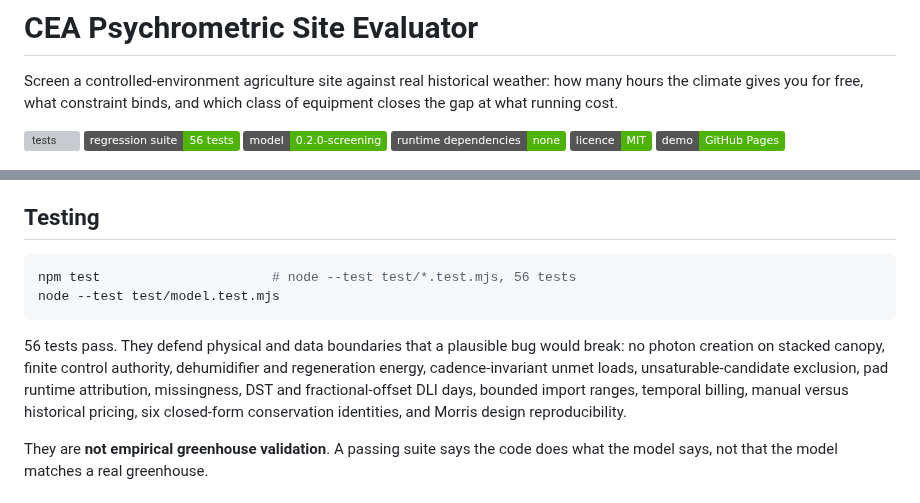
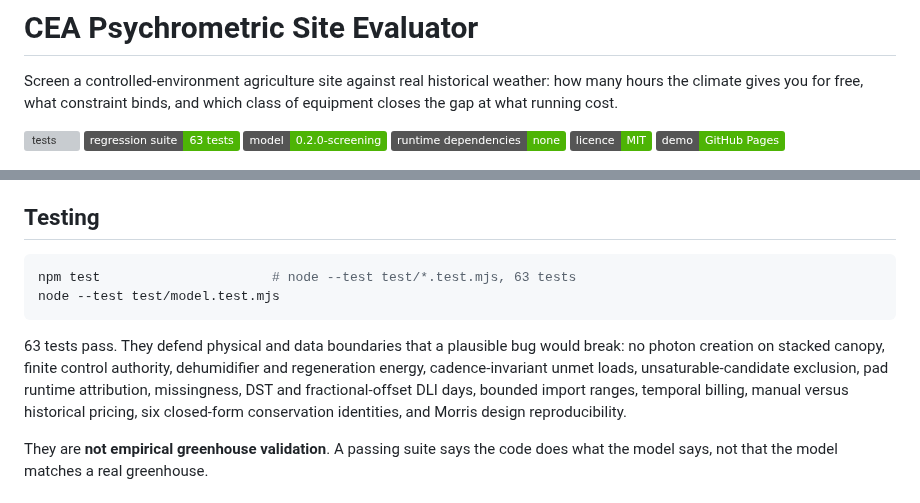
Before and after one commit to vhark/cea-psychrometric-site-evaluator, a Markdown page: README.md, 2 parts joined by grey strips. Drawn GitHub-style; badges without logos; grey boxes are pictures that could not be loaded.

````diff
--- a/README.md
+++ b/README.md
@@ -3,7 +3,7 @@
 Screen a controlled-environment agriculture site against real historical weather: how many hours the climate gives you for free, what constraint binds, and which class of equipment closes the gap at what running cost.
 
 [![tests](https://github.com/vhark/cea-psychrometric-site-evaluator/actions/workflows/test.yml/badge.svg)](https://github.com/vhark/cea-psychrometric-site-evaluator/actions/workflows/test.yml)
-[![regression suite](https://img.shields.io/badge/regression%20suite-56%20tests-4DB405)](#testing)
+[![regression suite](https://img.shields.io/badge/regression%20suite-63%20tests-4DB405)](#testing)
 [![model](https://img.shields.io/badge/model-0.2.0--screening-4DB405)](docs/VERIFICATION.md)
 [![runtime dependencies](https://img.shields.io/badge/runtime%20dependencies-none-4DB405)](#quick-start)
 [![licence](https://img.shields.io/badge/licence-MIT-4DB405)](LICENSE)
@@ -158,11 +158,11 @@ The observed study in [reference-study/](reference-study/) keeps the weather-onl
 ## Testing
 
 ```sh
-npm test                      # node --test test/*.test.mjs, 56 tests
+npm test                      # node --test test/*.test.mjs, 63 tests
 node --test test/model.test.mjs
 ```
 
-56 tests pass. They defend physical and data boundaries that a plausible bug would break: no photon creation on stacked canopy, finite control authority, dehumidifier and regeneration energy, cadence-invariant unmet loads, unsaturable-candidate exclusion, pad runtime attribution, missingness, DST and fractional-offset DLI days, bounded import ranges, temporal billing, manual versus historical pricing, six closed-form conservation identities, and Morris design reproducibility.
+63 tests pass. They defend physical and data boundaries that a plausible bug would break: no photon creation on stacked canopy, finite control authority, dehumidifier and regeneration energy, cadence-invariant unmet loads, unsaturable-candidate exclusion, pad runtime attribution, missingness, DST and fractional-offset DLI days, bounded import ranges, temporal billing, manual versus historical pricing, six closed-form conservation identities, and Morris design reproducibility.
 
 They are **not empirical greenhouse validation**. A passing suite says the code does what the model says, not that the model matches a real greenhouse.
 
````
Also changed, not shown: CONTRIBUTING.md (+1 -1 lines), site/og.png (added), 8 other files.
